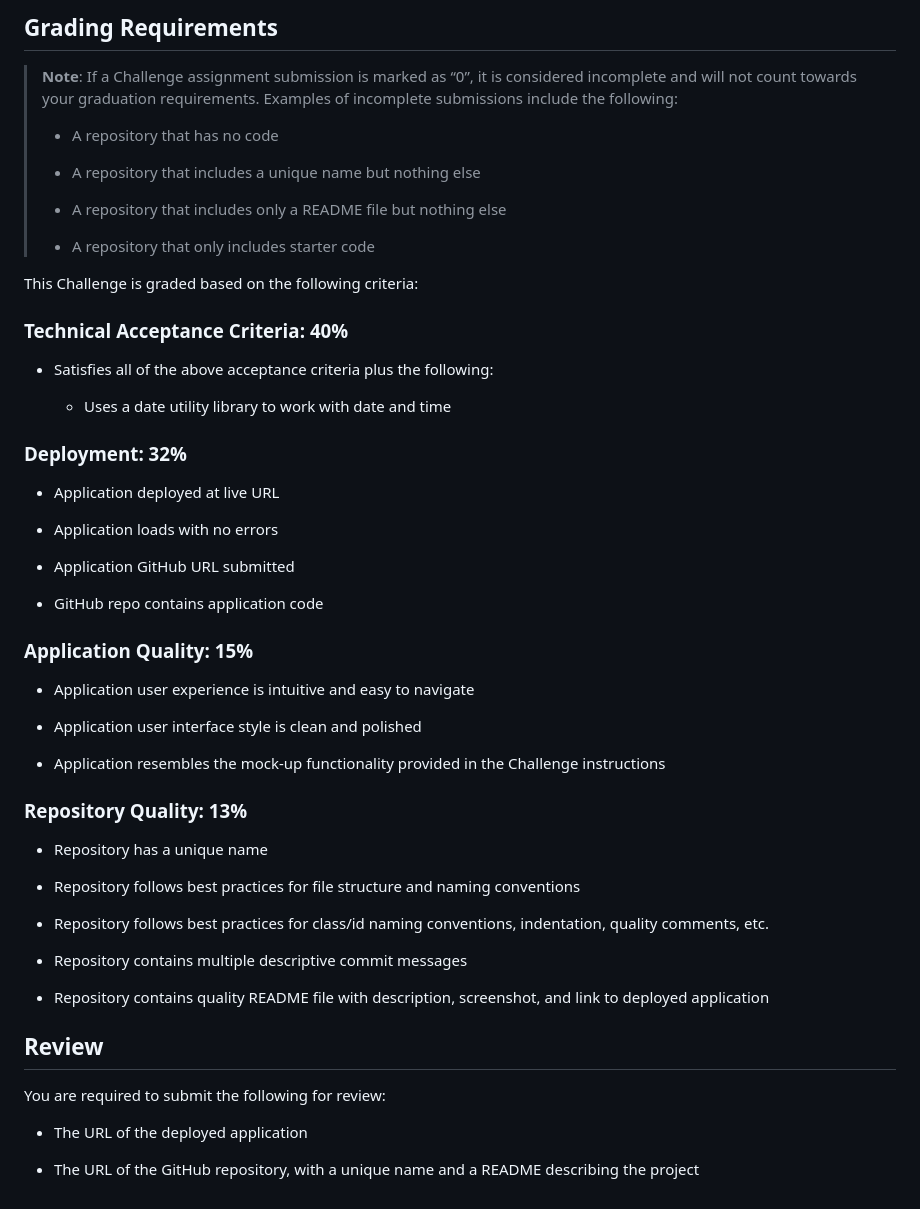
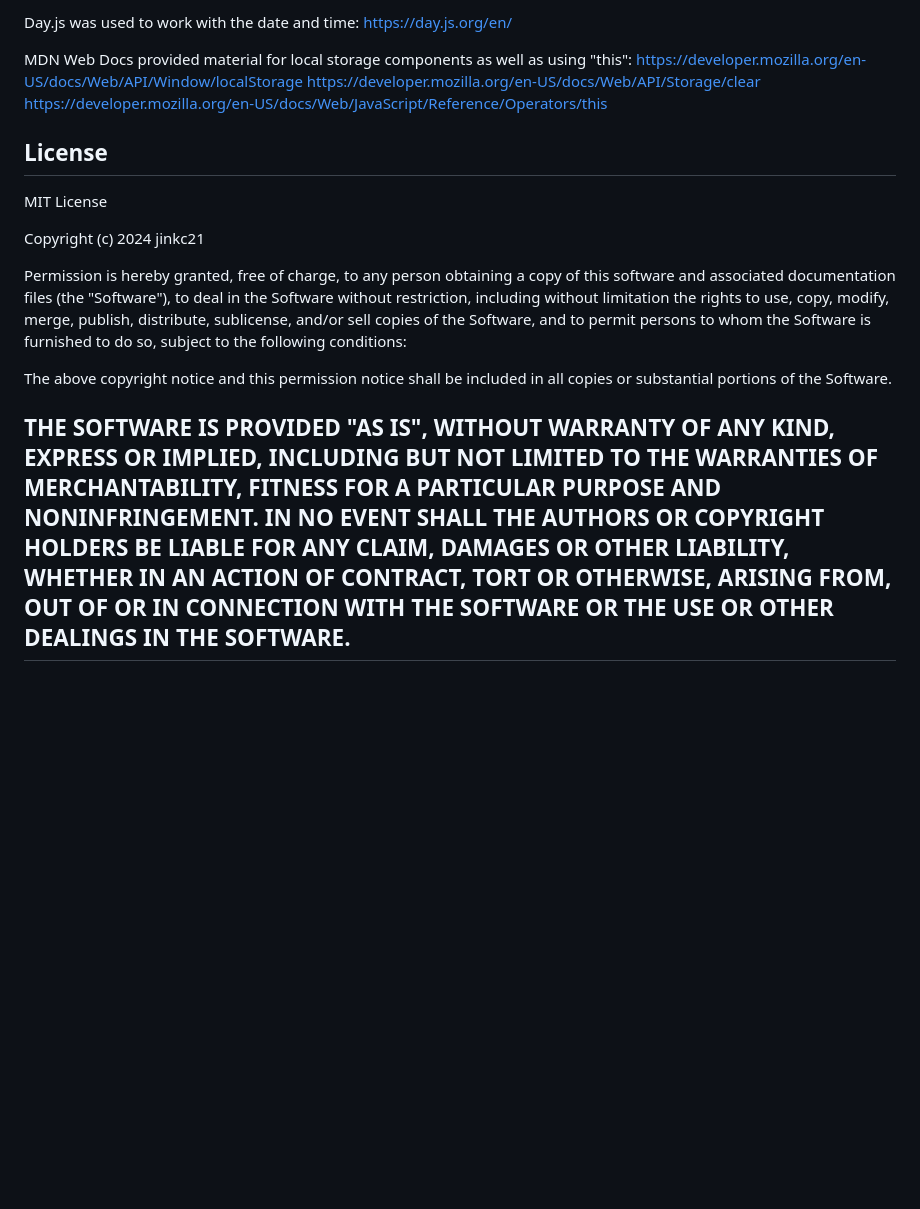
Before and after one commit to jinkc21/w5c-work-day-scheduler, a Markdown page: README.md, the part around the change printed below. GitHub-like rendering; blank space fills up the shorter version.

```diff
--- a/README.md
+++ b/README.md
@@ -41,58 +22,33 @@ The following animation demonstrates the application functionality:
 
-## Grading Requirements
+Day.js was used to work with the date and time:
+https://day.js.org/en/
 
-> **Note**: If a Challenge assignment submission is marked as “0”, it is considered incomplete and will not count towards your graduation requirements. Examples of incomplete submissions include the following:
->
-> * A repository that has no code
->
-> * A repository that includes a unique name but nothing else
->
-> * A repository that includes only a README file but nothing else
->
-> * A repository that only includes starter code
+MDN Web Docs provided material for local storage components as well as using "this":
+https://developer.mozilla.org/en-US/docs/Web/API/Window/localStorage
+https://developer.mozilla.org/en-US/docs/Web/API/Storage/clear
+https://developer.mozilla.org/en-US/docs/Web/JavaScript/Reference/Operators/this
 
-This Challenge is graded based on the following criteria:
+## License
 
-### Technical Acceptance Criteria: 40%
+MIT License
 
-* Satisfies all of the above acceptance criteria plus the following:
+Copyright (c) 2024 jinkc21
 
-  * Uses a date utility library to work with date and time
+Permission is hereby granted, free of charge, to any person obtaining a copy
+of this software and associated documentation files (the "Software"), to deal
+in the Software without restriction, including without limitation the rights
+to use, copy, modify, merge, publish, distribute, sublicense, and/or sell
+copies of the Software, and to permit persons to whom the Software is
+furnished to do so, subject to the following conditions:
 
-### Deployment: 32%
+The above copyright notice and this permission notice shall be included in all
+copies or substantial portions of the Software.
 
-* Application deployed at live URL
-
-* Application loads with no errors
-
-* Application GitHub URL submitted
-
-* GitHub repo contains application code
-
-### Application Quality: 15%
-
-* Application user experience is intuitive and easy to navigate
-
-* Application user interface style is clean and polished
-
-* Application resembles the mock-up functionality provided in the Challenge instructions
-
-### Repository Quality: 13%
-
-* Repository has a unique name
-
-* Repository follows best practices for file structure and naming conventions
-
-* Repository follows best practices for class/id naming conventions, indentation, quality comments, etc.
-
-* Repository contains multiple descriptive commit messages
-
-* Repository contains quality README file with description, screenshot, and link to deployed application
-
-## Review
-
-You are required to submit the following for review:
-
-* The URL of the deployed application
-
-* The URL of the GitHub repository, with a unique name and a README describing the project
+THE SOFTWARE IS PROVIDED "AS IS", WITHOUT WARRANTY OF ANY KIND, EXPRESS OR
+IMPLIED, INCLUDING BUT NOT LIMITED TO THE WARRANTIES OF MERCHANTABILITY,
+FITNESS FOR A PARTICULAR PURPOSE AND NONINFRINGEMENT. IN NO EVENT SHALL THE
+AUTHORS OR COPYRIGHT HOLDERS BE LIABLE FOR ANY CLAIM, DAMAGES OR OTHER
+LIABILITY, WHETHER IN AN ACTION OF CONTRACT, TORT OR OTHERWISE, ARISING FROM,
+OUT OF OR IN CONNECTION WITH THE SOFTWARE OR THE USE OR OTHER DEALINGS IN THE
+SOFTWARE.
+---
```
Also changed, not shown: other parts of README.md (+11 -30 lines), assets/images/main.png (added), assets/images/past-present-future.png (added), assets/images/work-day-example.png (added), 3 other files.
